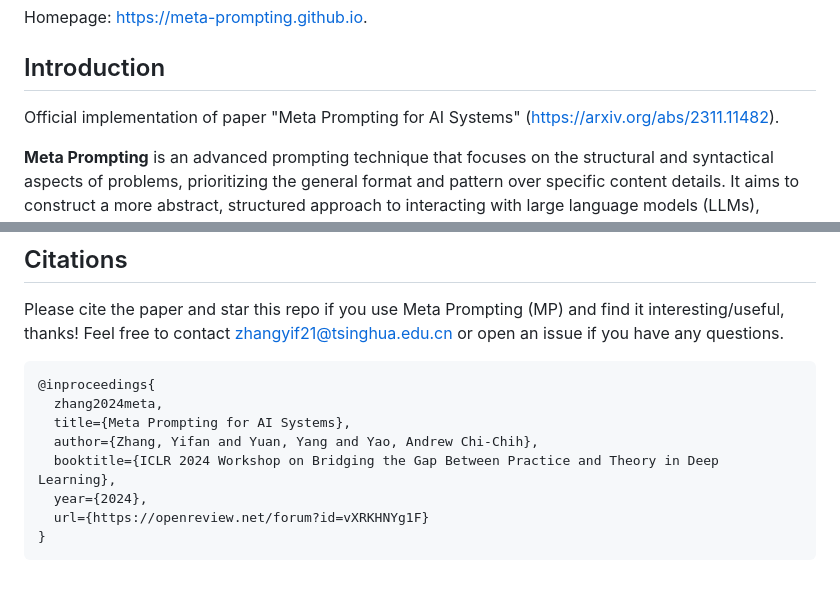
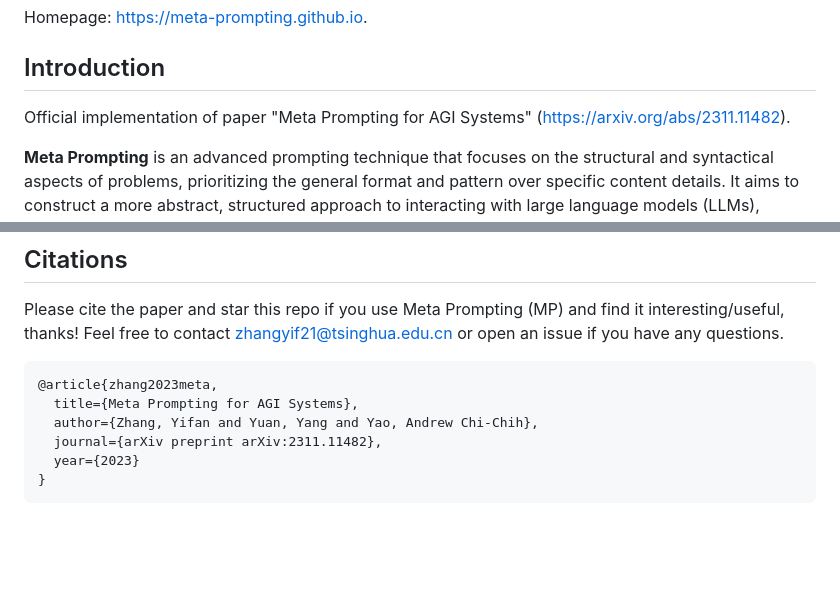
Before and after one commit to meta-prompting/meta-prompting, a Markdown page: README.md, 2 parts joined by grey strips. Rendered like a GitHub page; blank space fills up the shorter version.

````diff
--- a/README.md
+++ b/README.md
@@ -7,7 +7,7 @@ Homepage: https://meta-prompting.github.io.
 
 ## Introduction
 
-Official implementation of paper "Meta Prompting for AI Systems" (https://arxiv.org/abs/2311.11482).
+Official implementation of paper "Meta Prompting for AGI Systems" (https://arxiv.org/abs/2311.11482).
 
 **Meta Prompting** is an advanced prompting technique that focuses on the structural and syntactical aspects of problems, prioritizing the general format and pattern over specific content details. It aims to construct a more abstract, structured approach to interacting with large language models (LLMs), emphasizing the structure and syntax of information. This technique is particularly effective in contexts where the underlying pattern or framework of a problem is crucial for understanding or solving it.
 
@@ -162,12 +162,10 @@ to learn better prompts. arXiv preprint arXiv:2209.11486, 2022.
 Please cite the paper and star this repo if you use Meta Prompting (MP) and find it interesting/useful, thanks! Feel free to contact zhangyif21@tsinghua.edu.cn or open an issue if you have any questions.
 
 ```bibtex
-@inproceedings{
-  zhang2024meta,
-  title={Meta Prompting for AI Systems},
+@article{zhang2023meta,
+  title={Meta Prompting for AGI Systems},
   author={Zhang, Yifan and Yuan, Yang and Yao, Andrew Chi-Chih},
-  booktitle={ICLR 2024 Workshop on Bridging the Gap Between Practice and Theory in Deep Learning},
-  year={2024},
-  url={https://openreview.net/forum?id=vXRKHNYg1F}
+  journal={arXiv preprint arXiv:2311.11482},
+  year={2023}
 }
 ```
````
